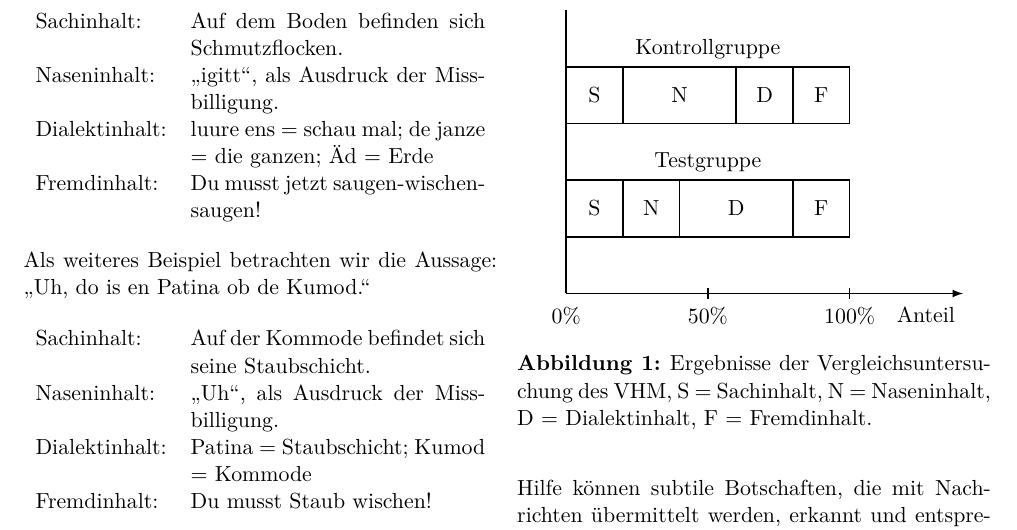
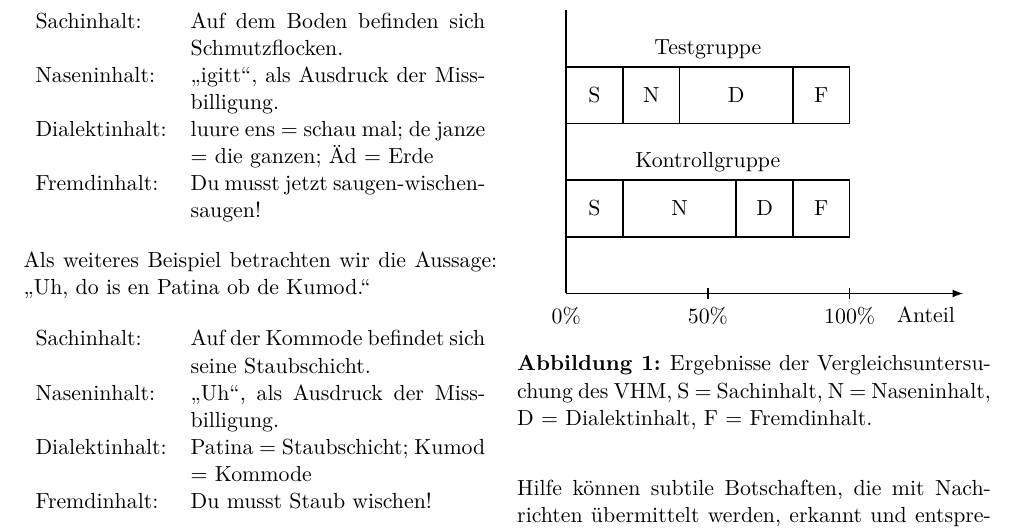
Before and after one commit to Expander/VHM, a LaTeX document (paper.tex): part of page 2 of 2, cut so that both start at the same text. Compiled offline with pdfLaTeX.

Commit message:
refine figure

```diff
--- a/paper.tex
+++ b/paper.tex
@@ -137,16 +137,16 @@ emotional geprägten Lautsprache niederschlägt.
     \draw (5,0.1) -- +(0,-0.2) node[below] {100\%};
     %
     \draw (0,1) rectangle node {S} (1,2);
-    \draw (1,1) rectangle node {N} (2,2);
-    \draw (2,1) rectangle node {D} (4,2);
+    \draw (1,1) rectangle node {N} (3,2);
+    \draw (3,1) rectangle node {D} (4,2);
     \draw (4,1) rectangle node {F} (5,2);
-    \node[above] at (2.5,2) {Testgruppe};
+    \node[above] at (2.5,2) {Kontrollgruppe};
     %
     \draw (0,3) rectangle node {S} (1,4);
-    \draw (1,3) rectangle node {N} (3,4);
-    \draw (3,3) rectangle node {D} (4,4);
+    \draw (1,3) rectangle node {N} (2,4);
+    \draw (2,3) rectangle node {D} (4,4);
     \draw (4,3) rectangle node {F} (5,4);
-    \node[above] at (2.5,4) {Kontrollgruppe};
+    \node[above] at (2.5,4) {Testgruppe};
   \end{tikzpicture}
   \caption{Ergebnisse der Vergleichsuntersuchung des VHM, S =
     Sachinhalt, N = Naseninhalt, D = Dialektinhalt, F = Fremdinhalt.}
```
